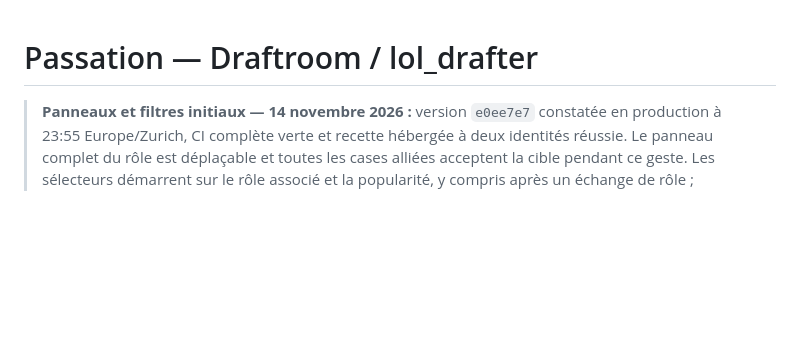
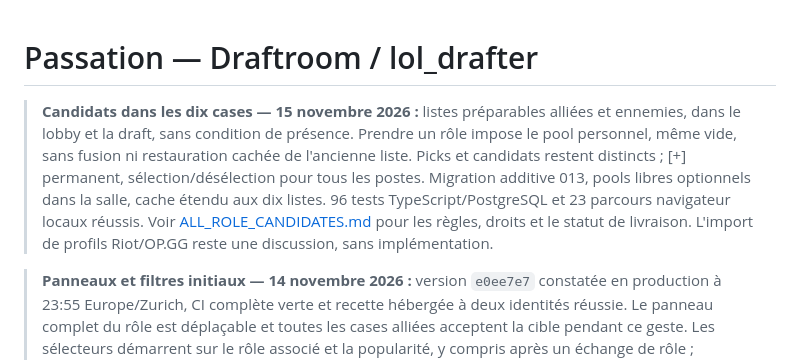
Before and after one commit to NicoHelemon/lol_drafter, a Markdown page: docs/HANDOFF.md, the part around the change. GitHub-like rendering; blank space fills up the shorter version.

```diff
--- a/docs/HANDOFF.md
+++ b/docs/HANDOFF.md
@@ -1,4 +1,6 @@
 # Passation — Draftroom / lol_drafter
+
+> **Candidats dans les dix cases — 15 novembre 2026 :** listes préparables alliées et ennemies, dans le lobby et la draft, sans condition de présence. Prendre un rôle impose le pool personnel, même vide, sans fusion ni restauration cachée de l'ancienne liste. Picks et candidats restent distincts ; [+] permanent, sélection/désélection pour tous les postes. Migration additive 013, pools libres optionnels dans la salle, cache étendu aux dix listes. 96 tests TypeScript/PostgreSQL et 23 parcours navigateur locaux réussis. Voir [ALL_ROLE_CANDIDATES.md](ui/ALL_ROLE_CANDIDATES.md) pour les règles, droits et le statut de livraison. L'import de profils Riot/OP.GG reste une discussion, sans implémentation.
 
 > **Panneaux et filtres initiaux — 14 novembre 2026 :** version `e0ee7e7` constatée en production à 23:55 Europe/Zurich, CI complète verte et recette hébergée à deux identités réussie. Le panneau complet du rôle est déplaçable et toutes les cases alliées acceptent la cible pendant ce geste. Les sélecteurs démarrent sur le rôle associé et la popularité, y compris après un échange de rôle ; réouverture = valeurs initiales rétablies. Bans tous rôles/popularité ; repli sans métadonnées tous rôles/alphabétique. Aucune migration ni modification du scoring ou de la collecte. Voir [ROLE_PANELS_DEFAULTS.md](ui/ROLE_PANELS_DEFAULTS.md) pour la validation et la livraison.
 
```
Also changed, not shown: README.md (+4 -4 lines), docs/ACCEPTANCE.md (+9 -9 lines), docs/ui/ALL_ROLE_CANDIDATES.md (added, +27 -0 lines), docs/ui/evidence/ten-role-draft-demo.png (added), docs/ui/evidence/ten-role-lobby-demo.png (added).
